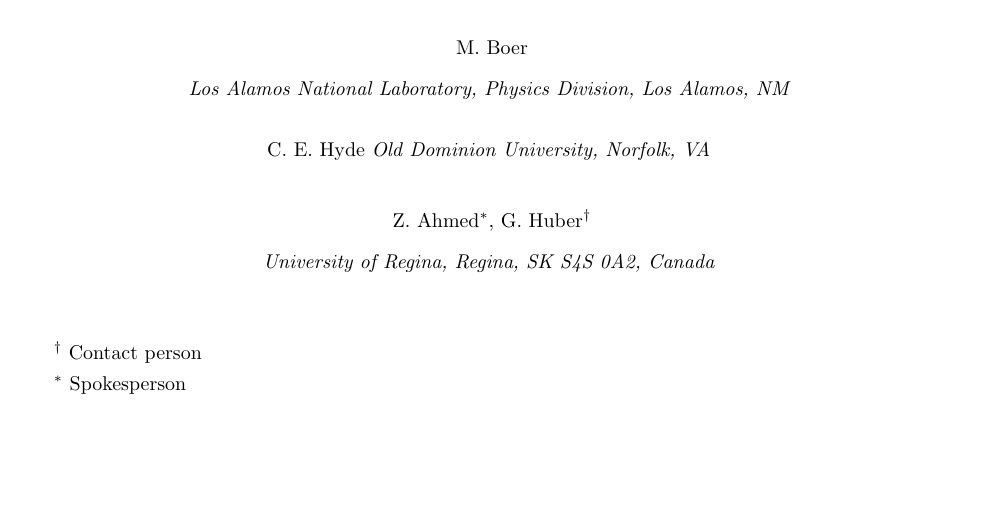
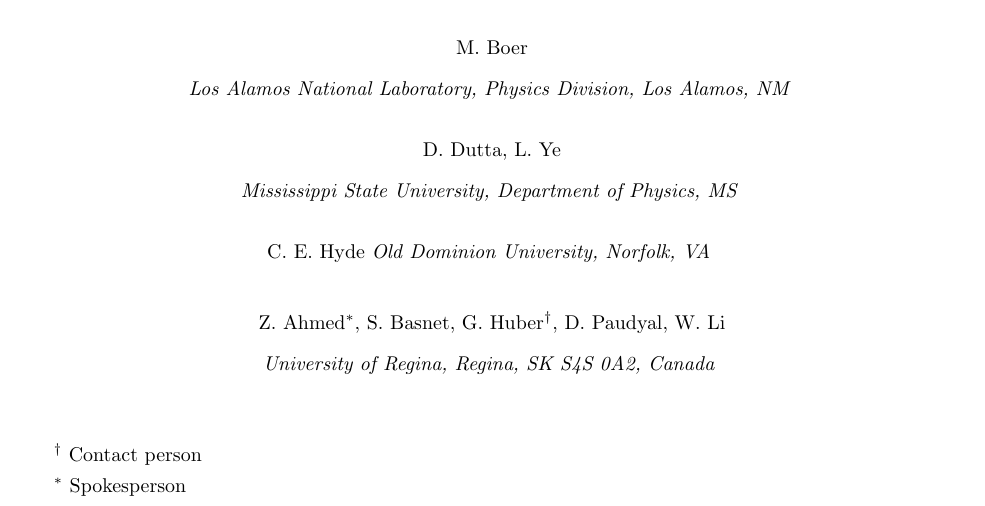
Before and after one commit to yezhihong/SoLID-DVMP, a LaTeX paper (proposals/solid_neutron_DEMP.tex): part of page 1 of 33, cut so that both start at the same text, the shorter picture padded with empty space. Compiled offline with pdfLaTeX.

Commit message:
Update front page 	modified:   solid_neutron_DEMP.pdf 	modified:   solid_neutron_DEMP.tex

```diff
--- a/proposals/solid_neutron_DEMP.tex
+++ b/proposals/solid_neutron_DEMP.tex
@@ -163,12 +163,17 @@
 {\it Los Alamos National Laboratory, Physics Division, Los Alamos, NM}
 \vspace*{15pt}
 
+D. Dutta, L. Ye\\
+\vspace*{5pt}
+{\it Mississippi State University, Department of Physics, MS}
+\vspace*{15pt}
+
 C. E. Hyde
 \vspace*{5pt}
 {\it Old Dominion University, Norfolk, VA}
 \vspace*{15pt}
 
-Z. Ahmed$^\ast$, G. Huber$^\dagger$  \\
+Z. Ahmed$^\ast$, S. Basnet, G. Huber$^\dagger$, D. Paudyal, W. Li  \\
 \vspace*{5pt}
 {\it University of Regina, Regina, SK S4S~0A2, Canada}
 \vspace*{20pt}
```
Also changed, not shown: proposals/solid_neutron_DEMP.pdf.
